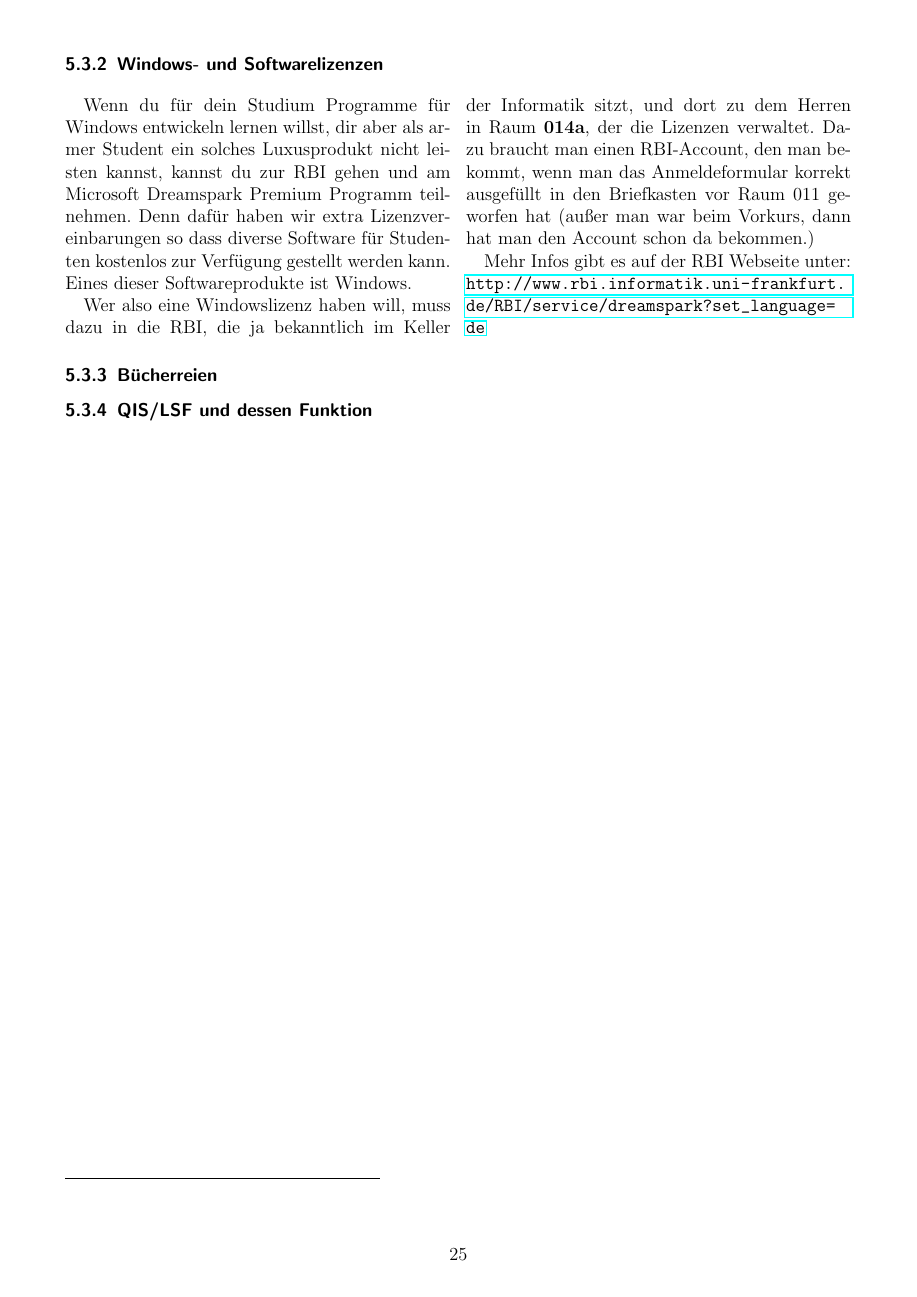
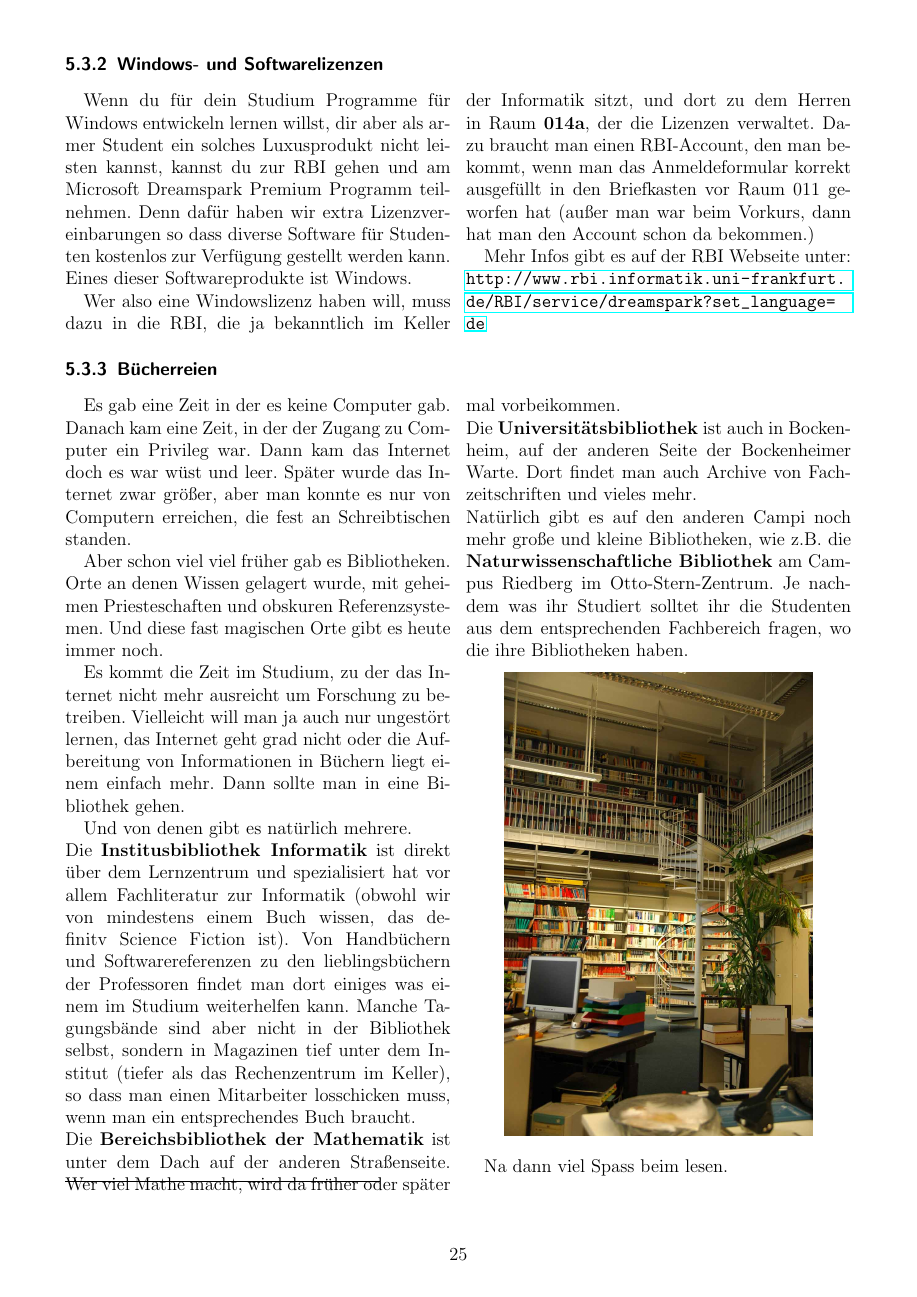
Before and after one commit to dachdecker2/Don-t-Panic, a LaTeX document (neueDP/DP.tex, which reads neueDP/artikel/biblio.tex): page 25 of 28 before the commit and page 25 of 29 after it. Compiled offline with pdfLaTeX.

Commit message:
Bibliotheken

```diff
--- /dev/null
+++ b/neueDP/artikel/biblio.tex
@@ -0,0 +1,25 @@
+\spaltenanfang
+
+Es gab eine Zeit in der es keine Computer gab. Danach kam eine Zeit, in der der Zugang zu Computer ein Privileg war. Dann kam das Internet doch es war w\"ust und leer. Sp\"ater wurde das Internet zwar gr\"o{\ss}er, aber man konnte es nur von Computern erreichen, die fest an Schreibtischen standen.
+
+Aber schon viel viel fr\"uher gab es Bibliotheken. Orte an denen Wissen gelagert wurde, mit geheimen Priesteschaften und obskuren Referenzsystemen. Und diese fast magischen Orte gibt es heute immer noch.
+
+Es kommt die Zeit im Studium, zu der das Internet nicht mehr ausreicht um Forschung zu betreiben. Vielleicht will man ja auch nur ungest\"ort lernen, das Internet geht grad nicht oder die Aufbereitung von Informationen in B\"uchern liegt einem einfach mehr. Dann sollte man in eine Bibliothek gehen.
+
+Und von denen gibt es nat\"urlich mehrere.\\
+Die \textbf{Institusbibliothek Informatik} ist direkt \"uber dem Lernzentrum
+und spezialisiert hat vor allem Fachliteratur zur Informatik (obwohl wir von
+mindestens einem Buch wissen, das definitv Science Fiction ist). Von Handb\"uchern und
+Softwarereferenzen zu den lieblingsb\"uchern der Professoren findet man dort
+einiges was einem im Studium weiterhelfen kann. Manche Tagungsb\"ande sind aber nicht in der Bibliothek selbst,
+sondern in Magazinen tief unter dem Institut (tiefer als das Rechenzentrum im Keller), so dass man einen Mitarbeiter losschicken muss, wenn man ein entsprechendes Buch braucht.\\
+Die \textbf{Bereichsbibliothek der Mathematik} ist unter dem Dach auf der anderen Stra{\ss}enseite. Wer viel Mathe macht, wird da fr\"uher oder sp\"ater mal vorbeikommen.\\
+Die \textbf{Universit\"atsbibliothek} ist auch in Bockenheim, auf der anderen Seite der Bockenheimer Warte. Dort findet man auch Archive von Fachzeitschriften und vieles mehr.\\
+Nat\"urlich gibt es auf den anderen Campi noch mehr gro{\ss}e und kleine Bibliotheken, wie z.B. die \textbf{Naturwissenschaftliche Bibliothek} am Campus Riedberg im Otto-Stern-Zentrum. Je nachdem was ihr Studiert solltet ihr die Studenten aus dem entsprechenden Fachbereich fragen, wo die ihre Bibliotheken haben.
+
+\begin{center}
+\includegraphics[width=0.8\linewidth]{bilder/bib.jpg}
+\end{center}
+
+Na dann viel Spass beim lesen.
+\spaltenende
```
Also changed, not shown: neueDP/DP.tex (+1 -0 lines), neueDP/DP.pdf, neueDP/bilder/bib.jpg (added).
